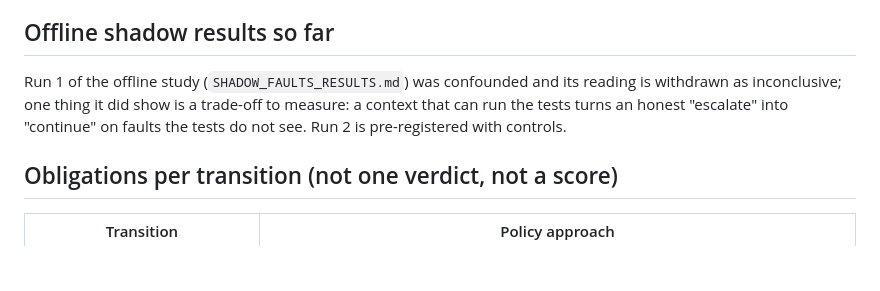
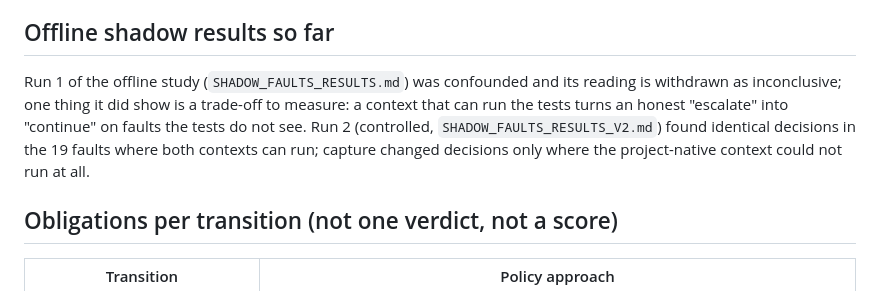
Before and after one commit to NavikkumarModi/Agentvow, a Markdown page: docs/strategy/VISION_PROPOSAL_2026-10-27.md, the part around the change. GitHub-like rendering; blank space fills up the shorter version.

Commit message:
Point the design and vision notes at the run 2 results
Co-Authored-By: Claude Sonnet 5.5 <noreply@anthropic.com>

```diff
--- a/docs/strategy/VISION_PROPOSAL_2026-10-27.md
+++ b/docs/strategy/VISION_PROPOSAL_2026-10-27.md
@@ -20,7 +20,7 @@ Known limit on the reconstruction half: four experiments, 27 repository runs, ze
 A captured bundle is **supplied and unauthenticated** (`TRUST_MODEL.md`): the verifier checks its binding to the code and replays it; it cannot establish that the agent used those packages.
 
 ## Offline shadow results so far
-Run 1 of the offline study (`SHADOW_FAULTS_RESULTS.md`) was confounded and its reading is withdrawn as inconclusive; one thing it did show is a trade-off to measure: a context that can run the tests turns an honest "escalate" into "continue" on faults the tests do not see. Run 2 is pre-registered with controls.
+Run 1 of the offline study (`SHADOW_FAULTS_RESULTS.md`) was confounded and its reading is withdrawn as inconclusive; one thing it did show is a trade-off to measure: a context that can run the tests turns an honest "escalate" into "continue" on faults the tests do not see. Run 2 (controlled, `SHADOW_FAULTS_RESULTS_V2.md`) found identical decisions in the 19 faults where both contexts can run; capture changed decisions only where the project-native context could not run at all.
 
 ## Obligations per transition (not one verdict, not a score)
 | Transition | Policy approach |
```
